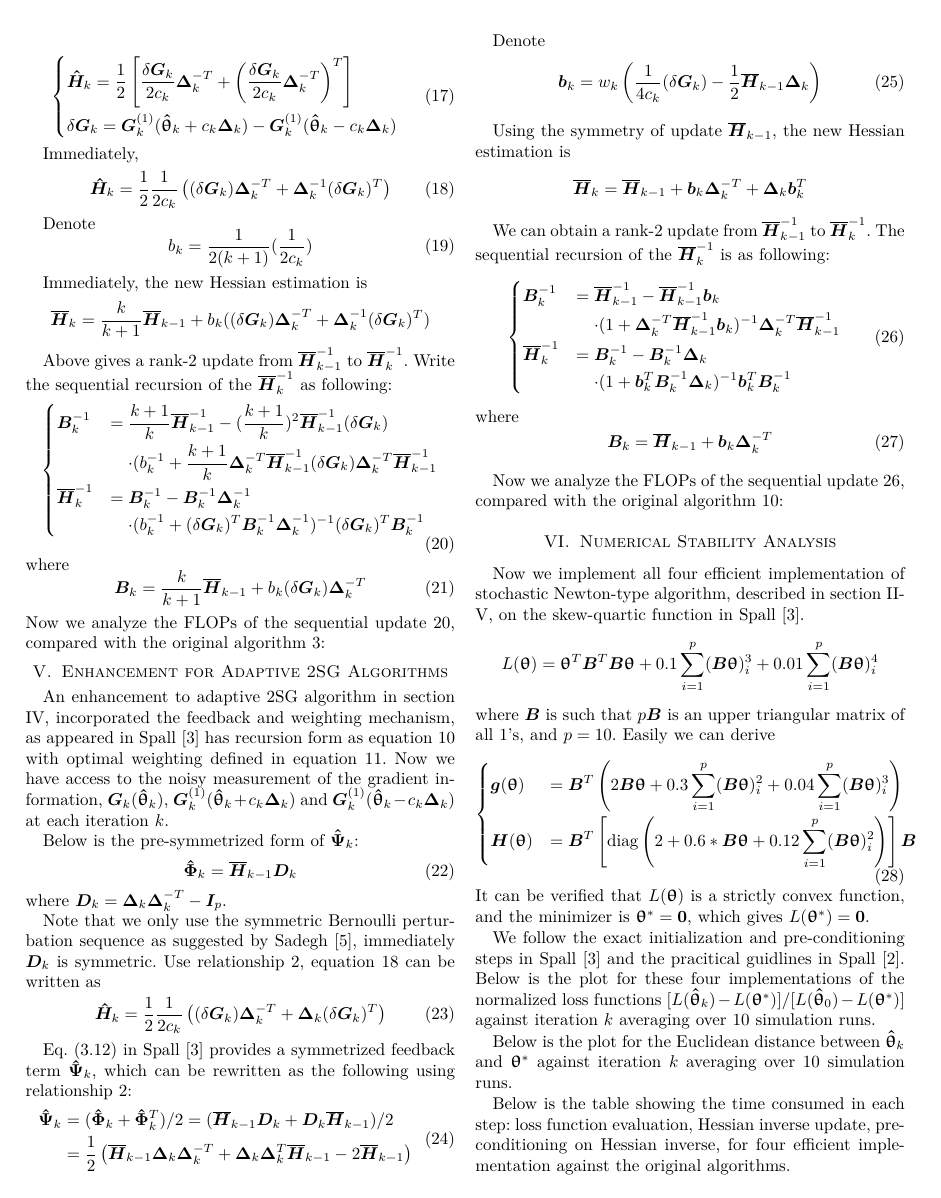
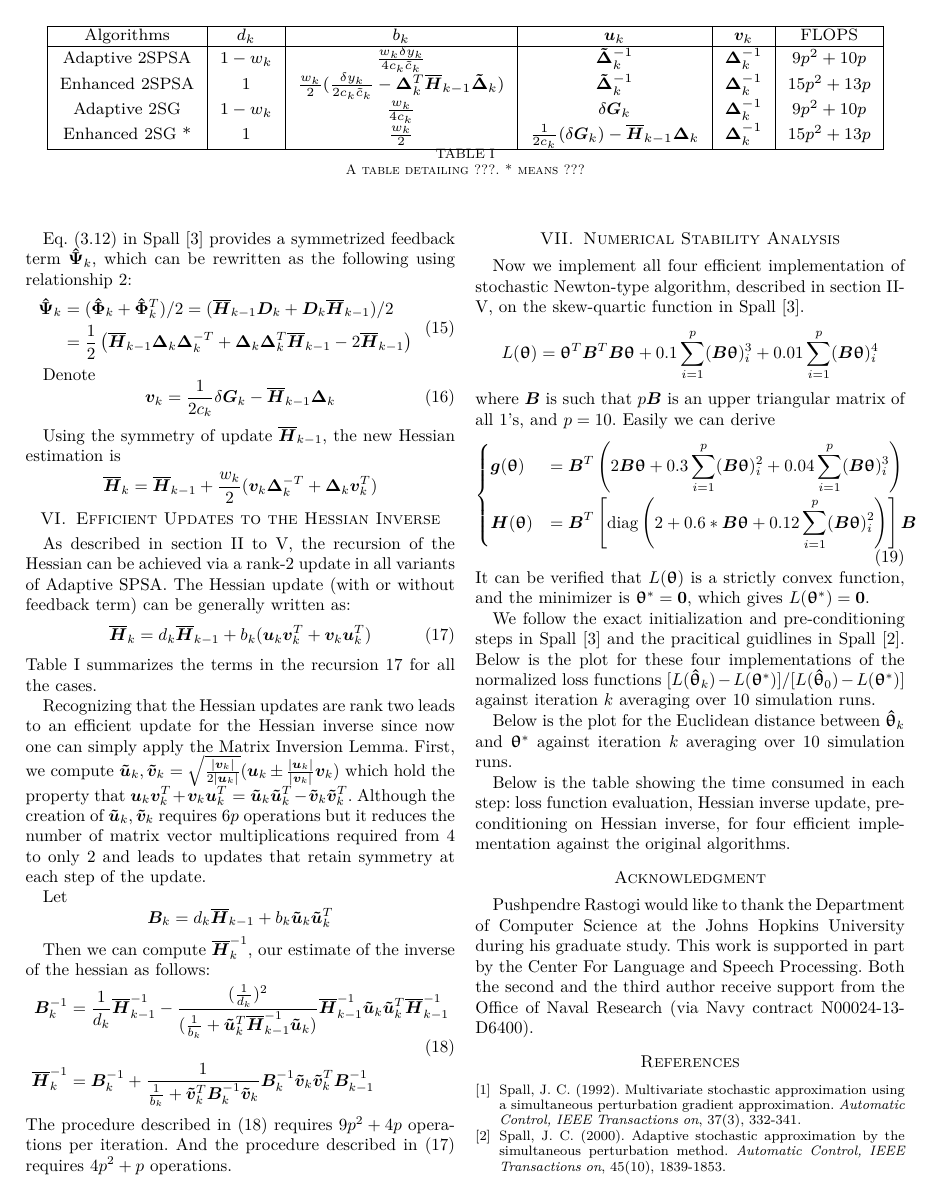
Before and after one commit to se4u/FASPSA, a LaTeX paper (tex/faspsa.tex): page 3 of 4. Compiled offline with pdfLaTeX.

Commit message:
Update tex with flops.

```diff
--- a/tex/faspsa.tex
+++ b/tex/faspsa.tex
@@ -82,7 +82,7 @@
 \usepackage{bbm, dsfont}
 \usepackage{upquote}
 \usepackage{mathtools}
-\usepackage{algorithmic}
+\usepackage{algorithmicx}
 \usepackage{array}
 
 
@@ -181,7 +181,7 @@
 \newcommand{\hPhi}{\bm{\hat{\Phi}}}
 \newcommand{\tDelta}{\bm{\tilde{\Delta}}}
 \newcommand{\tD}{\bm{\tilde{D}}}
-
+\newcommand{\remove}[1]{}
 \begin{document}
 
 \title{Efficient Implementation of Enhanced Adaptive Simultaneous Perturbation Algorithms}
@@ -387,24 +387,13 @@ Now we have access to the noisy measurement of the gradient information, $\bG_k(
 \hH_k=\frac{1}{2}\left[ \frac{\delta\bG_k}{2c_k}\bDelta_k^{-T}+\left(\frac{\delta\bG_k}{2c_k}\bDelta_k^{-T}\right)^T \right]\\
-\delta\bG_k=\bG_k^{(1)}(\htheta_k+ c_k\bDelta_k)-\bG_k^{(1)}(\htheta_k- c_k\bDelta_k)\\
 \end{dcases}
 \end{equation}
 
-Immediately,
-\begin{equation} \label{eq:HHatSG}
-\hH_k=\frac{1}{2}\frac{1}{2c_k}\left( (\delta\bG_k)\bDelta_k^{-T}+\bDelta_k^{-1}(\delta\bG_k)^{T} \right)
-\end{equation}
-
-Denote
-\begin{equation}
-b_k=\frac{1}{2(k+1)}(\frac{1}{2c_k})
-\end{equation}
-
-Immediately, the new Hessian estimation is
+This leads to the following update equation:
 \begin{align*}
 \oH_k
-&=\frac{k}{k+1}\oH_{k-1}+b_k((\delta\bG_k)\bDelta_k^{-T}+\bDelta_k^{-1}(\delta\bG_k)^{T})
+&= (1 - w_k) \oH_{k-1} + \frac{w_k}{4c_k} ((\delta\bG_k)\bDelta_k^{-T}+\bDelta_k^{-1}(\delta\bG_k)^{T})
 \end{align*}
-
+\remove{
 Above gives a rank-2 update from $ \oH_{k-1}^{-1} $ to $ \oH_{k}^{-1} $. Write the sequential recursion of the $ \oH_k^{-1} $ as following:
 \begin{equation} \label{eq:2SGSequentialUpdate}
 \begin{dcases}
@@ -421,13 +410,32 @@ where
 \bm{B}_k=\frac{k}{k+1}\oH_{k-1}+b_k(\delta\bG_k)\bDelta_k^{-T}
 \end{equation}
 Now we analyze the FLOPs of the sequential update \ref{eq:2SGSequentialUpdate}, compared with the original algorithm \ref{eq:Adaptation}:
+}
+
+% Unfortunately latex has a problem that floats can't be forced to
+% appear on the same page where they are defined.
+% See tex.stackexchange.com/questions/89462/page-wide-table-in-two-column-mode
+% for details about this issue therefore this table needs to be defined
+% one page before it is to be displayed.
+\begin{table*}
+  \centering
+  \resizebox{1.95\columnwidth}{!}{%
+  \begin{tabular}{|c | c | c | c | c| c |}
+    \hline
+    Algorithms & $d_k$ & $b_k$ & $\bm{u}_k$ & $\bm{v}_k$ & FLOPS \\
+    \hline
+    Adaptive 2SPSA  & $1-w_k$ & $\frac{w_k \delta y_k}{4c_k\tilde{c}_k}$ & $\tDelta_k^{-1}$ & $\bDelta_k^{-1}$ & $9p^2+10p$\\
+    Enhanced 2SPSA & 1 & $\frac{w_k}{2}(\frac{\delta y_k}{2c_k\tilde{c}_k}-\bDelta_k^{T}\oH_{k-1}\tDelta_k)$ & $\tDelta_k^{-1}$  & $\bDelta_k^{-1}$  & $15p^2 + 13p$\\
+    Adaptive 2SG & $1-w_k$ & $\frac{w_k}{4c_k}$ & $\delta\bG_k$ & $\bDelta_k^{-1}$  & $9p^2 + 10p$\\
+    Enhanced 2SG * & 1 & $\frac{w_k}{2}$ & $\frac{1}{2c_k}(\delta\bG_k) - \oH_{k-1}\bDelta_k $ & $\bDelta_k^{-1}$  & $15p^2 + 13p$\\
+    \hline
+  \end{tabular}}
+  \caption{A table detailing ???. * means ???}
+  \label{tab:updates}
+\end{table*}
 
 
-
-
-
-
-\section{Enhancement for Adaptive 2SG Algorithms} \label{Enhanced 2SG}
+\section{Adaptive 2SG Algorithms} \label{Enhanced 2SG}
 An enhancement to adaptive 2SG algorithm in section \ref{2SG}, incorporated the feedback and weighting mechanism, as appeared in Spall \cite{Spall2009} has recursion form as equation \ref{eq:Enhancement} with optimal weighting defined in equation \ref{eq:weighting}. Now we have access to the noisy measurement of the gradient information, $\bG_k(\htheta_k)$, $\bG_k^{(1)}(\htheta_k+ c_k\bDelta_k)$ and $\bG_k^{(1)}(\htheta_k- c_k\bDelta_k)$ at each iteration $k$.
 
 Below is the pre-symmetrized form of $ \hPsi_k $:
@@ -436,4 +444,3 @@ Below is the pre-symmetrized form of $ \hPsi_k $:
 \end{equation}
 where $ \bD_k=\bDelta_k\bDelta_k^{-T}-\bI_p$.
 
-Note that we only use the symmetric Bernoulli perturbation sequence as suggested by Sadegh \cite{Sadegh1998}, immediately $\bD_k$ is symmetric. Use relationship \ref{eq:symmetry}, equation \ref{eq:HHatSG} can be written as
@@ -451,15 +462,16 @@ Eq. (3.12) in Spall \cite{Spall2009} provides a symmetrized feedback term $ \hPs
 
 Denote
 \begin{equation}
-\bm{b}_k=w_k\left( \frac{1}{4c_k}(\delta\bG_k)-\frac{1}{2}\oH_{k-1}\bDelta_k\right)
+\bm{v}_k= \frac{1}{2c_k}\delta\bG_k-\oH_{k-1}\bDelta_k
 \end{equation}
 
 
 Using the symmetry of update $\oH_{k-1}$, the new Hessian estimation is
 \begin{align*}
-\oH_k&=\oH_{k-1}+\bm{b}_k\bDelta_k^{-T}+\bDelta_k\bm{b}_k^{T}
+\oH_k&=\oH_{k-1}+\frac{w_k}{2} (\bm{v}_k\bDelta_k^{-T}+\bDelta_k\bm{v}_k^{T})
 \end{align*}
 
+\remove{
 We can obtain a rank-2 update from $ \oH_{k-1}^{-1} $ to $ \oH_{k}^{-1} $. The sequential recursion of the $ \oH_k^{-1} $ is as following:
 \begin{equation} \label{eq:Enhanced2SGSequentialUpdate}
 \begin{dcases}
@@ -477,7 +489,50 @@ where
 \end{equation}
 
 Now we analyze the FLOPs of the sequential update \ref{eq:Enhanced2SGSequentialUpdate}, compared with the original algorithm \ref{eq:Enhancement}:
+}
 
+
+\section{Efficient Updates to the Hessian Inverse}
+As described in section \ref{2SPSA} to \ref{Enhanced 2SG}, the
+recursion of the Hessian can be achieved via a rank-2 update in all
+variants of Adaptive SPSA.
+The Hessian update (with or without feedback term) can be
+generally written as:
+\begin{equation} \label{eq:CoherentRecursion}
+\oH_{k}=d_k\oH_{k-1}+b_k(\bm{u}_k \bm{v}_k^{T}+\bm{v}_k \bm{u}_k^{T})
+\end{equation}
+Table~\ref{tab:updates} summarizes the terms in the recursion
+\ref{eq:CoherentRecursion} for all the cases.
+
+Recognizing that the Hessian updates are rank two leads to an
+efficient update for the Hessian inverse since now one can simply apply the
+Matrix Inversion Lemma.
+First, we compute $\bm{\tilde{u}}_k, \bm{\tilde{v}}_k =
+\sqrt{\frac{|\bm{v}_k|}{2|\bm{u}_k|}} (\bm{u}_k \pm
+\frac{|\bm{u}_k|}{|\bm{v}_k|}\bm{v}_k)$ which hold the property that
+$\bm{u}_k \bm{v}_k^{T}+\bm{v}_k \bm{u}_k^{T} = \bm{\tilde{u}}_k
+\bm{\tilde{u}}_k^{T} - \bm{\tilde{v}}_k \bm{\tilde{v}}_k^{T}$.
+Although the creation of $\bm{\tilde{u}}_k, \bm{\tilde{v}}_k$ requires
+$6p$ operations but it reduces the number of matrix vector multiplications
+required from 4 to only 2 and leads to updates that retain symmetry at
+each step of the update.
+
+
+Let
+\begin{equation*}
+\bm{B}_k=d_k\oH_{k-1}+b_k\bm{\tilde{u}}_k \bm{\tilde{u}}_k^{T}
+\end{equation*}
+
+Then we can compute $\oH_k^{-1}$, our estimate of the inverse of the hessian as follows:
+\begin{align} \label{eq:SequentialUpdate}
+\bm{B}_k^{-1}
+&= \frac{1}{d_k}\oH_{k-1}^{-1} -
+   \frac{(\frac{1}{d_k})^2}{(\frac{1}{b_k}+\bm{\tilde{u}}_k^{T}\oH_{k-1}^{-1}\bm{\tilde{u}}_k)}
+   \oH_{k-1}^{-1}\bm{\tilde{u}}_k \bm{\tilde{u}}_k^{T}\oH_{k-1}^{-1}\\\nonumber
+\oH_k^{-1}
+&=\bm{B}_k^{-1} + \frac{1}{\frac{1}{b_k}+\bm{\tilde{v}}_k^{T}\bm{B}_k^{-1}\bm{\tilde{v}}_k} \bm{B}_k^{-1}\bm{\tilde{v}}_k \bm{\tilde{v}}_k^{T}\bm{B}_{k-1}^{-1}
+\end{align}
+The procedure described in~(\ref{eq:SequentialUpdate}) requires $9p^2 + 4p$ operations per iteration. And the procedure described in~(\ref{eq:CoherentRecursion}) requires $4p^2 + p$ operations.
 % An example of a floating figure using the graphicx package.
 % Note that \label must occur AFTER (or within) \caption.
 % For figures, \caption should occur after the \includegraphics.
@@ -604 +654,0 @@ As discussed in section \ref{2SPSA} to \ref{Enhanced 2SG}, the recursion of the
-\end{equation}
```
Also changed, not shown: tex/faspsa.tex (72 more changed lines).
